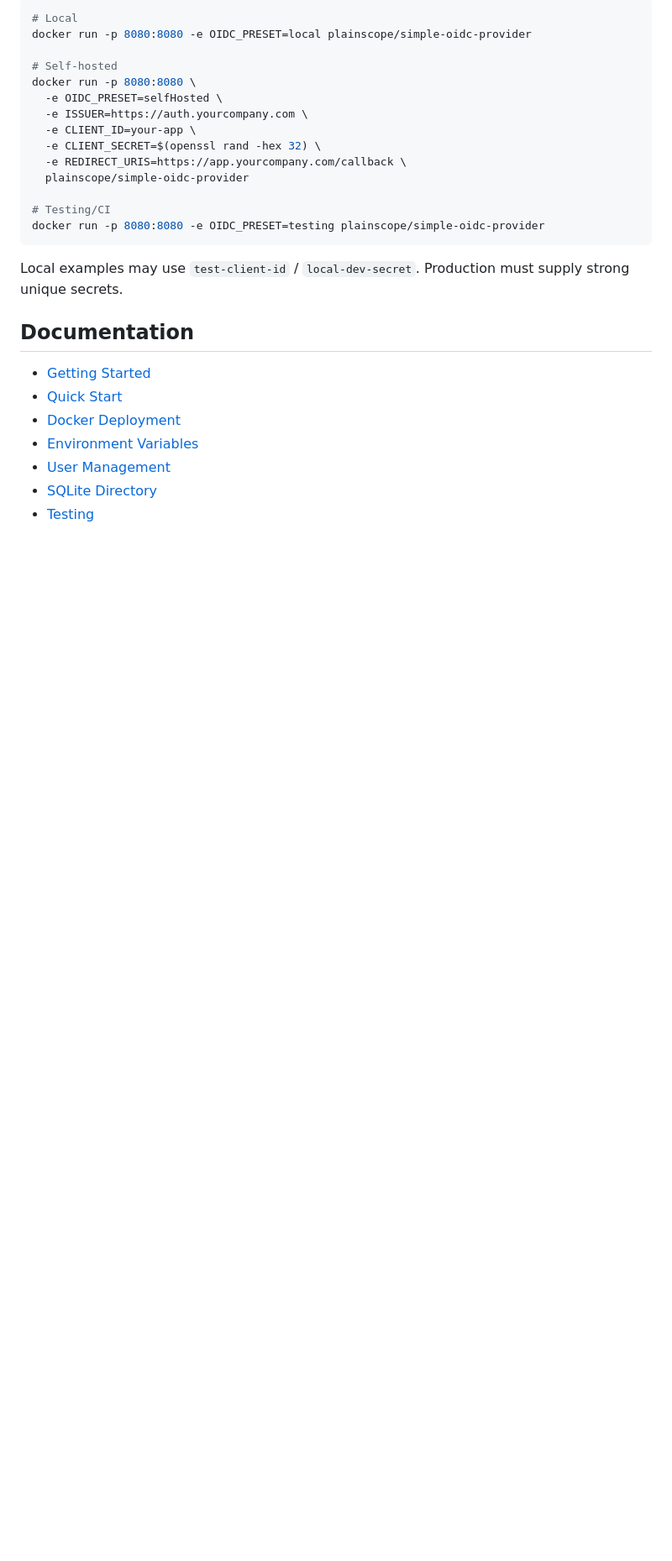
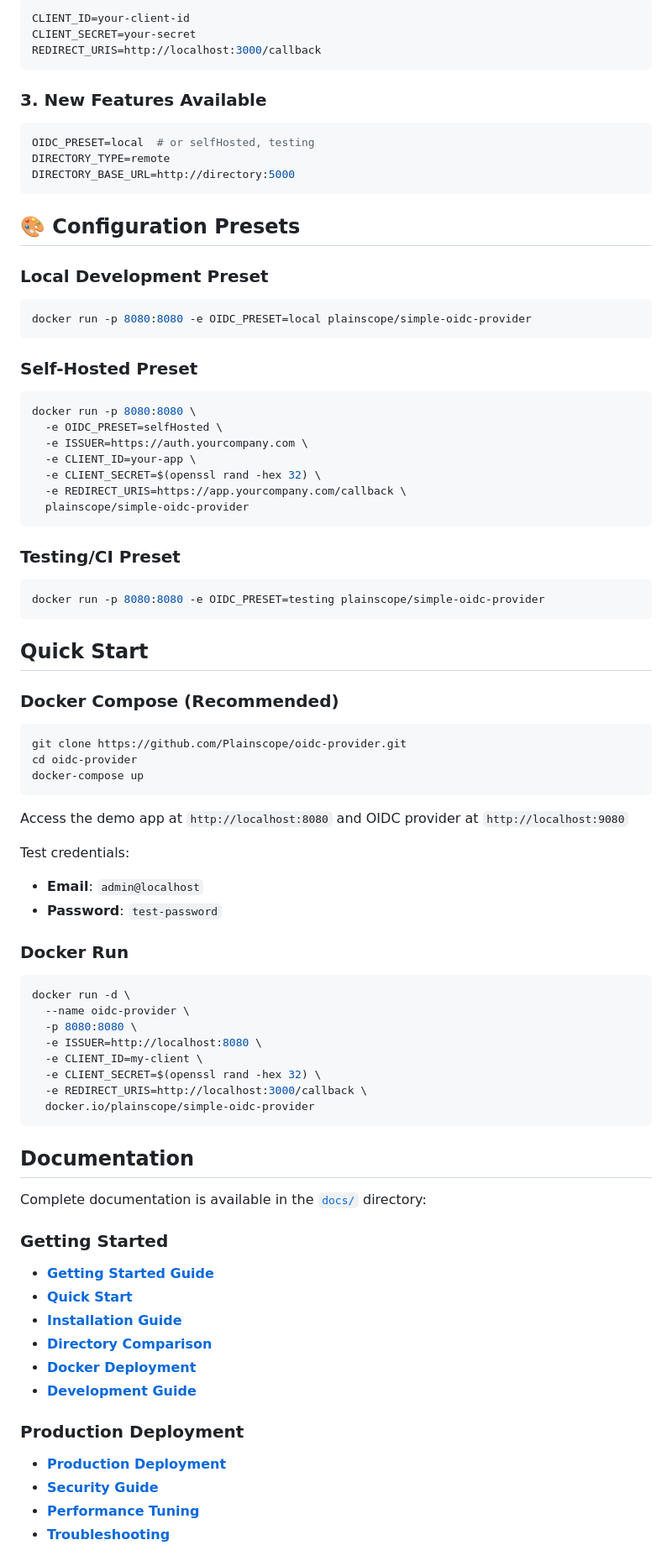
Before and after one commit to Plainscope/oidc-provider, a Markdown page: README.md, the part around one of its changes. Shown at 84% size. Rendered like a GitHub page; blank space fills up the shorter version.

Commit message:
docs: exact README from main with only password placeholder replacements (#37)

````diff
--- a/README.md
+++ b/README.md
@@ -53,9 +142,29 @@ Test credentials: `admin@localhost` / `test-password`
 
 ```bash
-# Local
+CLIENT_ID=your-client-id
+CLIENT_SECRET=your-secret
+REDIRECT_URIS=http://localhost:3000/callback
+```
+
+### 3. New Features Available
+
+```bash
+OIDC_PRESET=local  # or selfHosted, testing
+DIRECTORY_TYPE=remote
+DIRECTORY_BASE_URL=http://directory:5000
+```
+
+## 🎨 Configuration Presets
+
+### Local Development Preset
+
+```bash
 docker run -p 8080:8080 -e OIDC_PRESET=local plainscope/simple-oidc-provider
+```
 
-# Self-hosted
+### Self-Hosted Preset
+
+```bash
 docker run -p 8080:8080 \
   -e OIDC_PRESET=selfHosted \
   -e ISSUER=https://auth.yourcompany.com \
@@ -63,19 +172,59 @@ docker run -p 8080:8080 \
   -e CLIENT_SECRET=$(openssl rand -hex 32) \
   -e REDIRECT_URIS=https://app.yourcompany.com/callback \
   plainscope/simple-oidc-provider
+```
 
-# Testing/CI
+### Testing/CI Preset
+
+```bash
 docker run -p 8080:8080 -e OIDC_PRESET=testing plainscope/simple-oidc-provider
 ```
 
-Local examples may use `test-client-id` / `local-dev-secret`. Production must supply strong unique secrets.
+## Quick Start
+
+### Docker Compose (Recommended)
+
+```bash
+git clone https://github.com/Plainscope/oidc-provider.git
+cd oidc-provider
+docker-compose up
+```
+
+Access the demo app at `http://localhost:8080` and OIDC provider at `http://localhost:9080`
+
+Test credentials:
+
+- **Email**: `admin@localhost`
+- **Password**: `test-password`
+
+### Docker Run
+
+```bash
+docker run -d \
+  --name oidc-provider \
+  -p 8080:8080 \
+  -e ISSUER=http://localhost:8080 \
+  -e CLIENT_ID=my-client \
+  -e CLIENT_SECRET=$(openssl rand -hex 32) \
+  -e REDIRECT_URIS=http://localhost:3000/callback \
+  docker.io/plainscope/simple-oidc-provider
+```
 
 ## Documentation
 
-- [Getting Started](./docs/guides/getting-started.md)
-- [Quick Start](./docs/guides/quickstart.md)
-- [Docker Deployment](./docs/guides/docker-deployment.md)
-- [Environment Variables](./docs/configuration/environment-variables.md)
-- [User Management](./docs/configuration/user-management.md)
-- [SQLite Directory](./docs/guides/sqlite-directory.md)
-- [Testing](./docs/testing/index.md)
+Complete documentation is available in the [`docs/`](./docs) directory:
+
+### Getting Started
+- **[Getting Started Guide](./docs/guides/getting-started.md)**
+- **[Quick Start](./docs/guides/quickstart.md)**
+- **[Installation Guide](./docs/guides/installation.md)**
+- **[Directory Comparison](./docs/guides/directory-comparison.md)**
+- **[Docker Deployment](./docs/guides/docker-deployment.md)**
+- **[Development Guide](./docs/guides/development.md)**
+
+### Production Deployment
+- **[Production Deployment](./docs/guides/production-deployment.md)**
+- **[Security Guide](./docs/guides/security.md)**
+- **[Performance Tuning](./docs/guides/performance-tuning.md)**
+- **[Troubleshooting](./docs/guides/troubleshooting.md)**
+
````
Also changed, not shown: other parts of README.md (+148 -21 lines).
